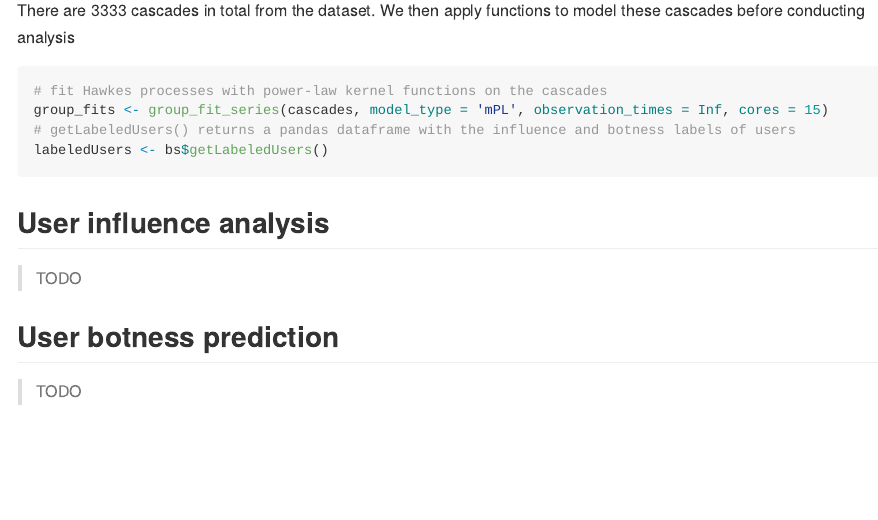
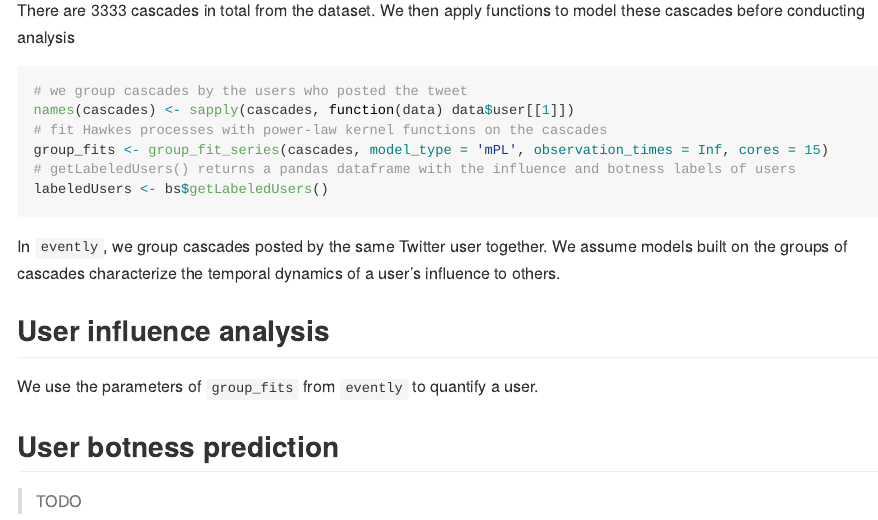
Before and after one commit to behavioral-ds/user-analysis, an R Markdown document (README.Rmd): the page in a window 1100 px wide, from 980 px down. Rendered offline with R 4.5, knitr and Pandoc, with nearby package versions; some code elsewhere in the file could not run offline.

Commit message:
new updates

````diff
--- a/README.Rmd
+++ b/README.Rmd
@@ -33,15 +33,17 @@ bs <- birdspotter$BirdSpotter('auspol.jsonl')
 ```
 There are 3333 cascades in total from the dataset. We then apply functions to model these cascades before conducting analysis
 ```{r eval=FALSE}
+# we group cascades by the users who posted the tweet
+names(cascades) <- sapply(cascades, function(data) data$user[[1]])
 # fit Hawkes processes with power-law kernel functions on the cascades
 group_fits <- group_fit_series(cascades, model_type = 'mPL', observation_times = Inf, cores = 15)
 # getLabeledUsers() returns a pandas dataframe with the influence and botness labels of users
 labeledUsers <- bs$getLabeledUsers()
 ```
+In `evently`, we group cascades posted by the same Twitter user together. We assume models built on the groups of cascades characterize the temporal dynamics of a user's influence to others.
 
 ## User influence analysis
-
-> TODO
+We use the parameters of `group_fits` from `evently` to quantify a user.
 
 ## User botness prediction
 
````
